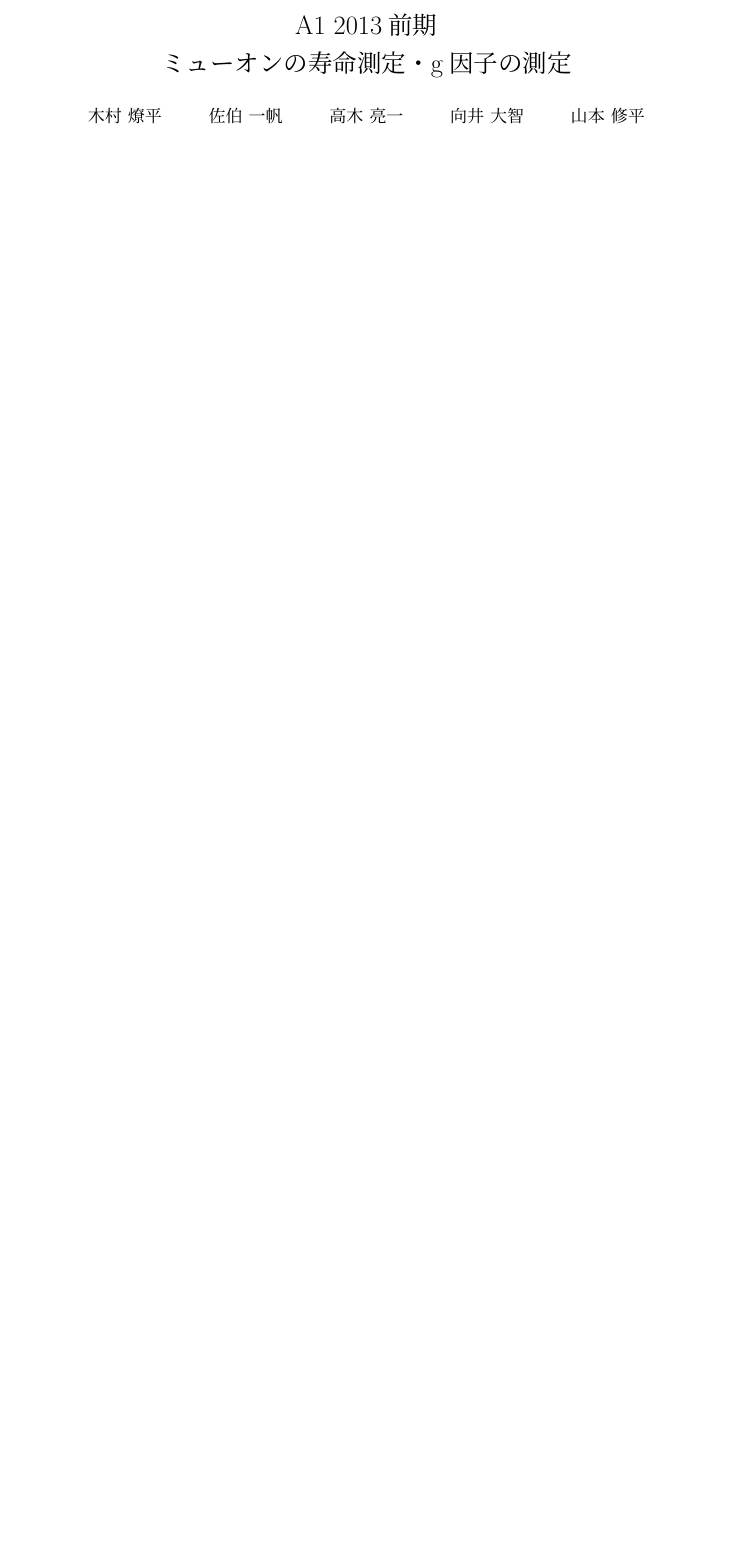
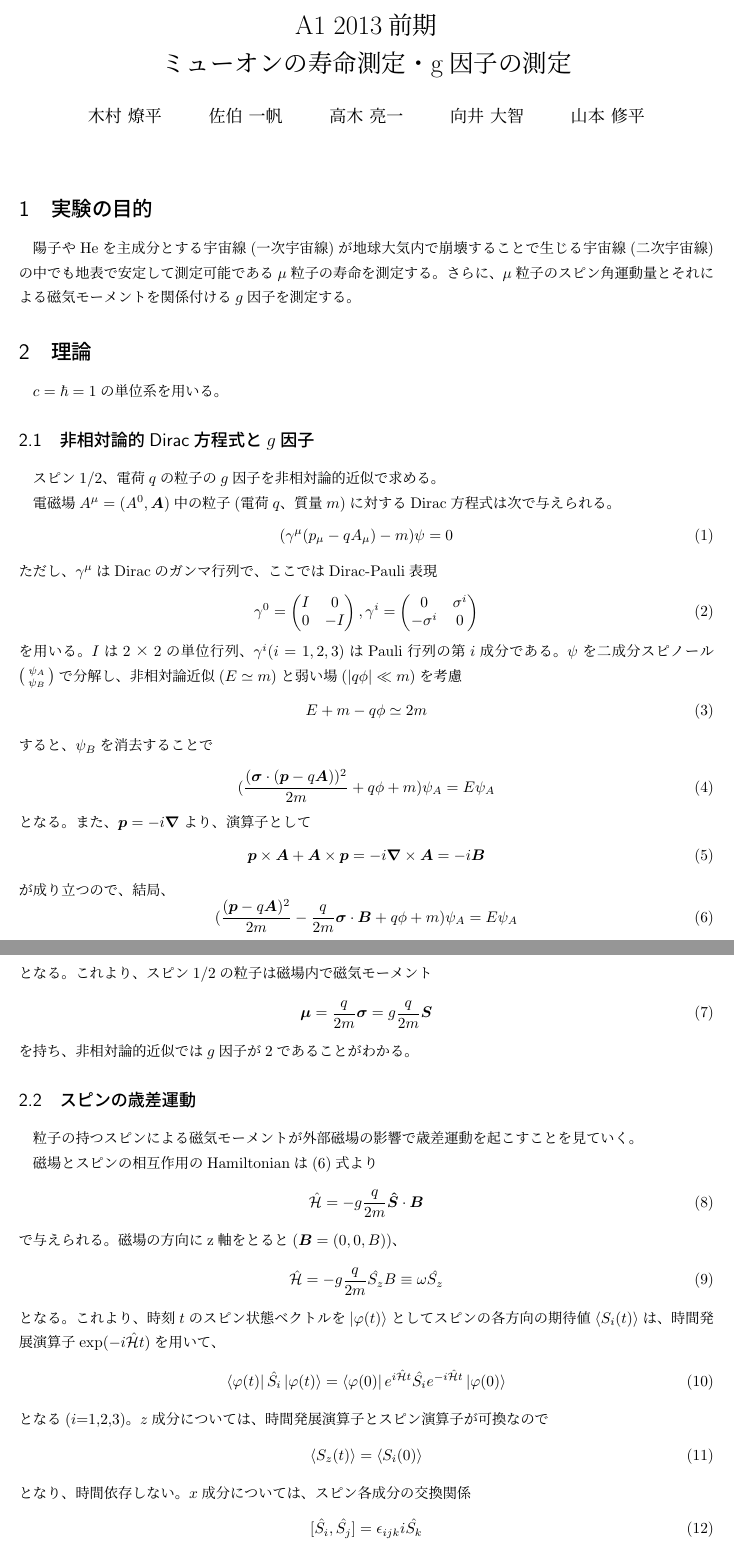
Before and after one commit to ryoichi0803/A1, a LaTeX document (report/report.tex): part of the page before the commit and two parts of pages 1 and 2 of 2 after it, the two joined at a grey line, cut so that both start at the same text, the shorter picture padded with empty space. Compiled offline with pLaTeX and dvipdfmx.

Commit message:
レポート第一ニ章を加えた

```diff
--- a/report/report.tex
+++ b/report/report.tex
@@ -1,5 +1,6 @@
 \documentclass{jsarticle}
-
+\usepackage{bm}
+\usepackage{amsmath,amssymb}
 \begin{document}
 
 \title{A1 2013前期\\ミューオンの寿命測定・g因子の測定}
@@ -8,3 +9,63 @@
 \maketitle
 \thispagestyle{empty}
 
+\section{実験の目的}
+陽子やHeを主成分とする宇宙線(一次宇宙線)が地球大気内で崩壊することで生じる宇宙線(二次宇宙線)の中でも地表で安定して測定可能である$\mu$粒子の寿命を測定する。さらに、$\mu$粒子のスピン角運動量とそれによる磁気モーメントを関係付ける$g$因子を測定する。
+\section{理論}
+$c=\hbar=1$の単位系を用いる。
+\subsection{非相対論的Dirac方程式と$g$因子}
+スピン1/2、電荷$q$の粒子の$g$因子を非相対論的近似で求める。
+
+電磁場$A^{\mu}=(A^0,\bm{A})$中の粒子(電荷$q$、質量$m$)に対するDirac方程式は次で与えられる。
+\begin{equation}
+(\gamma^{\mu}(p_{\mu}-qA_{\mu})-m)\psi=0
+\end{equation}
+ただし、$\gamma^{\mu}$はDiracのガンマ行列で、ここではDirac-Pauli表現
+\begin{equation}
+\gamma^0=\begin{pmatrix} I & 0 \\ 0 & -I \end{pmatrix},
+\gamma^i=\begin{pmatrix} 0 & \sigma^i \\ -\sigma^i & 0 \end{pmatrix}
+\end{equation}
+を用いる。$I$は2×2の単位行列、$\gamma^i(i=1,2,3)$はPauli行列の第$i$成分である。$\psi$を二成分スピノール$\bigl( \begin{smallmatrix} \psi_A \\ \psi_B \end{smallmatrix} \bigr)$で分解し、非相対論近似($E\simeq m$)と弱い場($|q\phi|\ll m$)を考慮
+\begin{equation}
+E+m-q\phi\simeq2m
+\end{equation}
+すると、$\psi_B$を消去することで
+\begin{equation}
+(\frac{(\bm{\sigma}\cdot(\bm{p}-q\bm{A}))^2}{2m}+q\phi+m)\psi_A=E\psi_A
+\end{equation}
+となる。また、$\bm{p}=-i\bm{\nabla}$より、演算子として
+\begin{equation}
+\bm{p}\times\bm{A}+\bm{A}\times\bm{p}=-i\bm{\nabla}\times\bm{A}=-i\bm{B}
+\end{equation}
+が成り立つので、結局、
+\begin{equation}
+(\frac{(\bm{p}-q\bm{A})^2}{2m}-\frac{q}{2m}\bm{\sigma}\cdot\bm{B}+q\phi+m)\psi_A=E\psi_A
+\end{equation}
+となる。これより、スピン1/2の粒子は磁場内で磁気モーメント
+\begin{equation}
+\bm{\mu}=\frac{q}{2m}\bm{\sigma}=g\frac{q}{2m}\bm{S}
+\end{equation}
+を持ち、非相対論的近似では$g$因子が2であることがわかる。
+\subsection{スピンの歳差運動}
+粒子の持つスピンによる磁気モーメントが外部磁場の影響で歳差運動を起こすことを見ていく。
+
+磁場とスピンの相互作用のHamiltonianは(6)式より
+\begin{equation}
+\mathcal{\hat{H}}=-g\frac{q}{2m}\bm{\hat{S}}\cdot\bm{B}
+\end{equation}
+で与えられる。磁場の方向にz軸をとると($\bm{B}=(0,0,B)$)、
+\begin{equation}
+\mathcal{\hat{H}}=-g\frac{q}{2m}\hat{S_z}{B}\equiv\omega\hat{S_z}
+\end{equation}
+となる。これより、時刻$t$のスピン状態ベクトルを$\left|\varphi(t)\right\rangle$としてスピンの各方向の期待値$\left\langle S_i(t)\right\rangle$は、時間発展演算子exp$(-i\mathcal{\hat{H}}t)$を用いて、
+\begin{equation}
+\left\langle\varphi(t)\right|\hat{S_i}\left|\varphi(t)\right\rangle=\left\langle\varphi(0)\right|e^{i\mathcal{\hat{H}}t}\hat{S_i}e^{-i\mathcal{\hat{H}}t}\left|\varphi(0)\right\rangle
+\end{equation}
+となる($i$=1,2,3)。$z$成分については、時間発展演算子とスピン演算子が可換なので
+\begin{equation}
+\left\langle S_z(t)\right\rangle=\left\langle S_i(0)\right\rangle
+\end{equation}
+となり、時間依存しない。$x$成分については、スピン各成分の交換関係
+\begin{equation}
+[\hat{S_i},\hat{S_j}]=\epsilon_{ijk}i\hat{S_k}
+\end{equation}
@@ -10,0 +76 @@
+を用いて
```
Also changed, not shown: report/report.tex (12 more changed lines).
